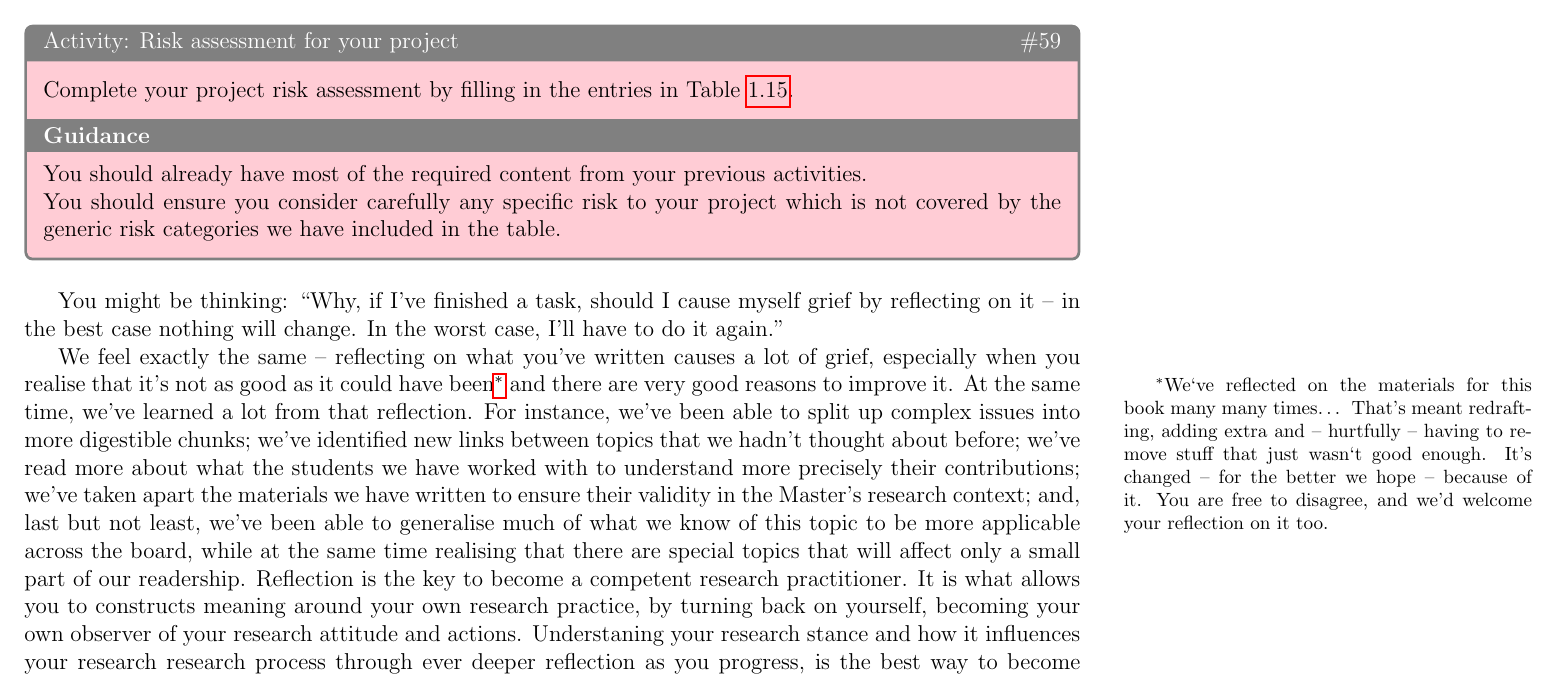
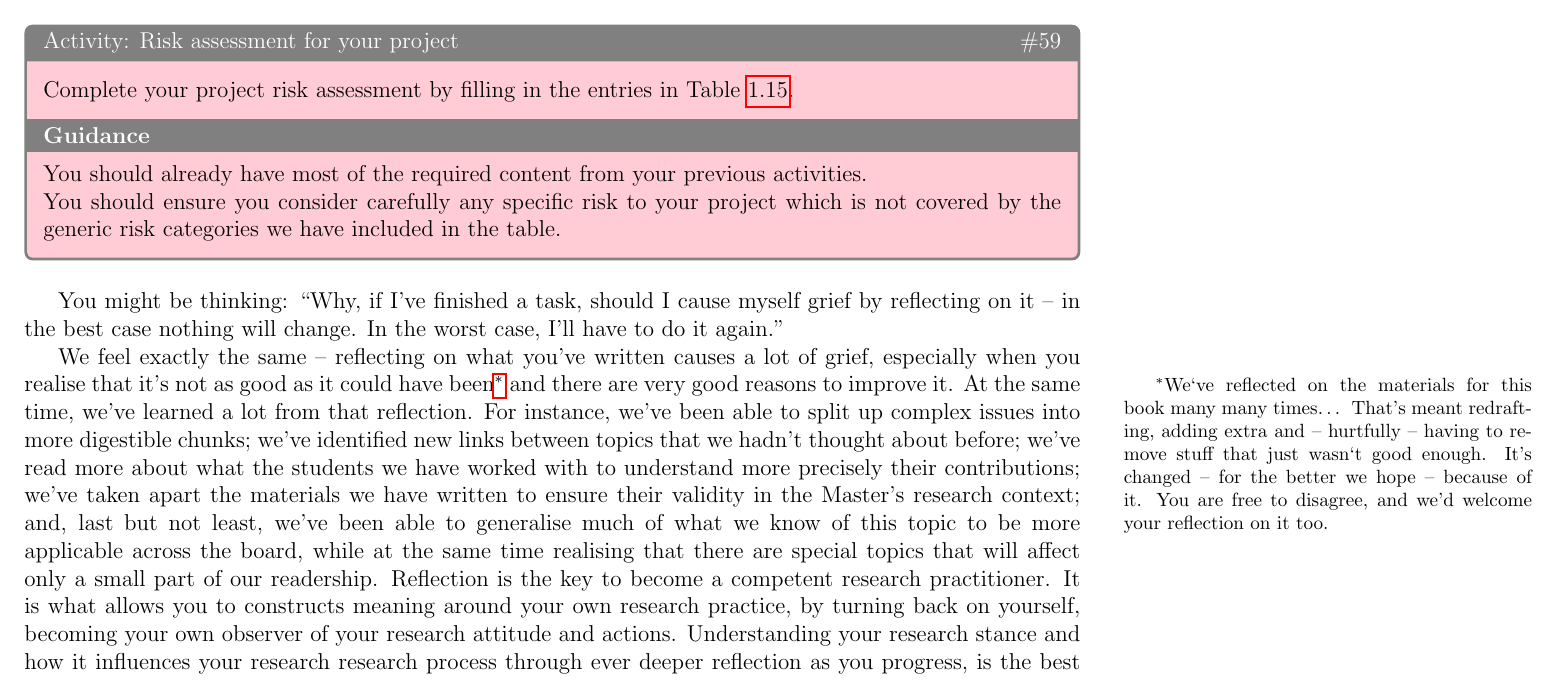
Before and after one commit to jonhall/HRResearchHandbook, a LaTeX thesis (@MastersHandbook.tex, which reads Stage1.tex): part of page 91 of 105, cut so that both start at the same text. Compiled offline with pdfLaTeX.

Commit message:
Temp commit to debug errors

```diff
--- a/Stage1.tex
+++ b/Stage1.tex
@@ -1975,7 +1975,7 @@ You might be thinking: ``Why, if I've finished a task, should I cause myself gri
 
 We feel exactly the same -- reflecting on what you've written causes a lot of grief, especially when you realise that it's not as good as it could have been\footnote{We`ve reflected on the materials for this book many many times{\ldots} That's meant redrafting, adding extra and -- hurtfully --  having to remove stuff that just wasn`t good enough. It's changed --  for the better we hope -- because of it. You are free to disagree, and we'd welcome your reflection on it too.} and there are very good reasons to improve it.
 At the same time, we've learned a lot from that reflection. For instance, we've been able to split up complex issues into more digestible chunks; we've identified new links between topics that we hadn't thought about before; we've read more about what the students we have worked with to understand more precisely their contributions; we've taken apart the materials we have written to ensure their validity in the Master's research context; and, last but not least, we've been able to generalise much of what we know of this topic to be more applicable across the board, while at the same time realising that there are special topics that will affect only a small part of our readership.
-Reflection is the key to become a competent research practitioner. It is what allows you to constructs meaning around your own research practice, by turning back on yourself, becoming your own observer of your research attitude and actions. Understaning your research stance and  how it influences your research research process through ever deeper reflection as you progress, is the best way to become a competent researcher and produce research which engages (and impresses) your reader\footnote{{\ldots}and your examiner, who will want to know that you have reflected deeply on what you have done.} and keep them reading to the end.
+Reflection is the key to become a competent research practitioner. It is what allows you to constructs meaning around your own research practice, by turning back on yourself, becoming your own observer of your research attitude and actions. Understanding your research stance and  how it influences your research research process through ever deeper reflection as you progress, is the best way to become a competent researcher and produce research which engages (and impresses) your reader\footnote{{\ldots}and your examiner, who will want to know that you have reflected deeply on what you have done.} and keep them reading to the end.
 Reflection is also the thinking of radical thoughts. There is a context into which all research fits that colours the knowledge that is its primary contribution, making it less valuable, less distinct, less out there. That context is a hegemony of received wisdom, of `common sense thinking', of uncritical investigation, none of which are necessarily knowledge. Reflection --  ''the voluntary disobedience of thought and reasoned undocility'' according to Foucault (1985) -- is your way of breaking that mould, of stepping out of conventionalism and of shaking up the world.
 \begin{question}[subtitle={Reflecting on your learning and practice}]
 In this activity you are asked to stand back and reflect deeply on what you have leant and done, the wider context of your work and your own attitude to it. Specifically, you are asked to think deeply about each of the following:
```
